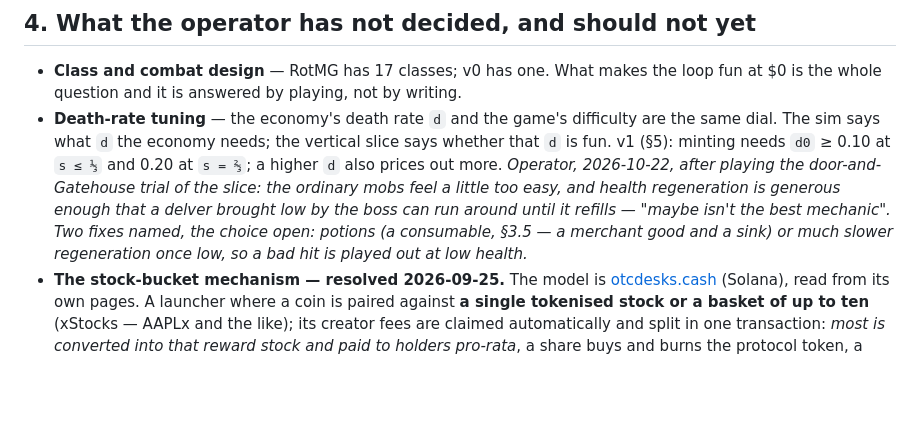
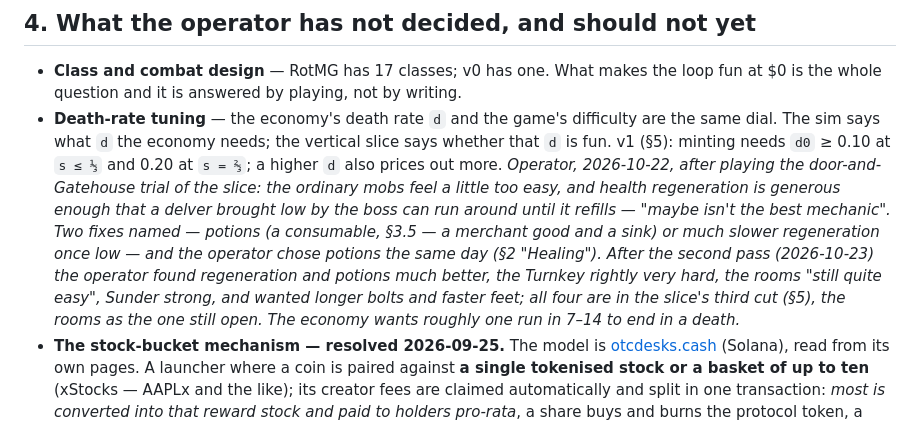
Before and after one commit to Aothe/Oubliette, a Markdown page: SPEC.md, the part around one of its changes. Rendered like a GitHub page; blank space fills up the shorter version.

Commit message:
update: SPEC §4 and §5 — potions chosen, the operator's second play, tuning pass two
Co-Authored-By: Claude Fable 5.1 <noreply@anthropic.com>

```diff
--- a/SPEC.md
+++ b/SPEC.md
@@ -244,9 +244,13 @@ the exchange for wash trading and RMT patterns from day one.
   v1 (§5): minting needs `d0` ≥ 0.10 at `s ≤ ⅓` and 0.20 at `s = ⅔`; a higher `d` also prices out more.
   *Operator, 2026-10-22, after playing the door-and-Gatehouse trial of the slice: the ordinary mobs
   feel a little too easy, and health regeneration is generous enough that a delver brought low by
-  the boss can run around until it refills — "maybe isn't the best mechanic". Two fixes named, the
-  choice open: potions (a consumable, §3.5 — a merchant good and a sink) or much slower
-  regeneration once low, so a bad hit is played out at low health.*
+  the boss can run around until it refills — "maybe isn't the best mechanic". Two fixes named —
+  potions (a consumable, §3.5 — a merchant good and a sink) or much slower regeneration once low —
+  and the operator chose potions the same day (§2 "Healing"). After the second pass (2026-10-23)
+  the operator found regeneration and potions much better, the Turnkey rightly very hard, the rooms
+  "still quite easy", Sunder strong, and wanted longer bolts and faster feet; all four are in the
+  slice's third cut (§5), the rooms as the one still open. The economy wants roughly one run in
+  7–14 to end in a death.*
 - **The stock-bucket mechanism — resolved 2026-09-25.** The model is
   [otcdesks.cash](https://otcdesks.cash) (Solana), read from its own pages. A launcher where a
   coin is paired against **a single tokenised stock or a basket of up to ten** (xStocks —
```
Also changed, not shown: other parts of SPEC.md (+1 -1 lines).
